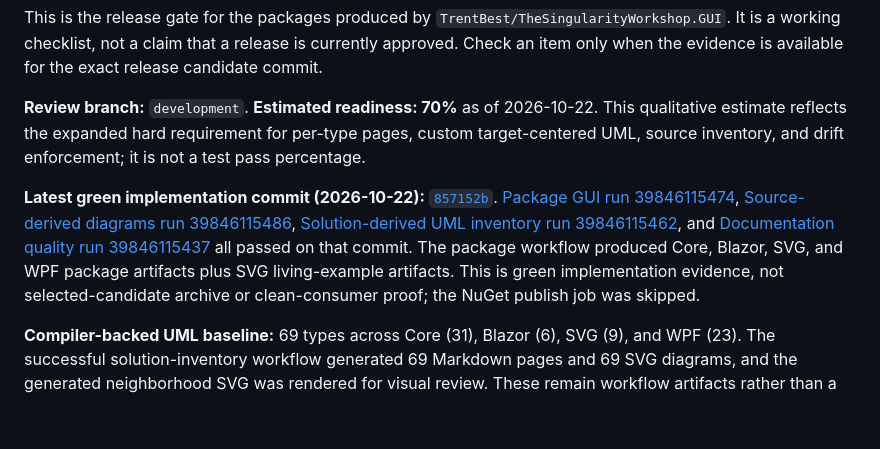
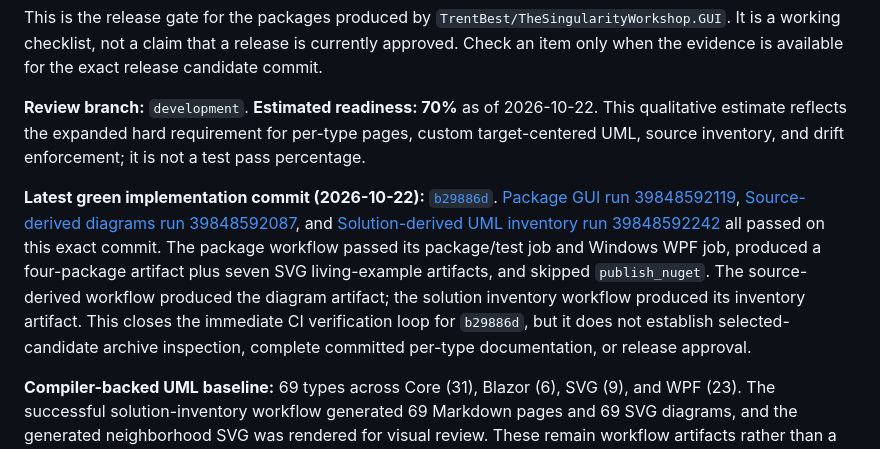
Before and after one commit to TrentBest/TheSingularityWorkshop.GUI, a Markdown page: docs/RELEASE_READINESS.md, the part around the change. Drawn GitHub-style; blank space fills up the shorter version.

Commit message:
docs(release): record green GUI workflows at b29886d

```diff
--- a/docs/RELEASE_READINESS.md
+++ b/docs/RELEASE_READINESS.md
@@ -6,7 +6,7 @@ This is the release gate for the packages produced by `TrentBest/TheSingularityW
 
 **Review branch:** `development`. **Estimated readiness: 70%** as of 2026-10-22. This qualitative estimate reflects the expanded hard requirement for per-type pages, custom target-centered UML, source inventory, and drift enforcement; it is not a test pass percentage.
 
-**Latest green implementation commit (2026-10-22):** [`857152b`](https://github.com/TrentBest/TheSingularityWorkshop.GUI/commit/857152b9700e2470835d8a2b4e6102b591a4f6b1). [Package GUI run 39846115474](https://github.com/TrentBest/TheSingularityWorkshop.GUI/actions/runs/39846115474), [Source-derived diagrams run 39846115486](https://github.com/TrentBest/TheSingularityWorkshop.GUI/actions/runs/39846115486), [Solution-derived UML inventory run 39846115462](https://github.com/TrentBest/TheSingularityWorkshop.GUI/actions/runs/39846115462), and [Documentation quality run 39846115437](https://github.com/TrentBest/TheSingularityWorkshop.GUI/actions/runs/39846115437) all passed on that commit. The package workflow produced Core, Blazor, SVG, and WPF package artifacts plus SVG living-example artifacts. This is green implementation evidence, not selected-candidate archive or clean-consumer proof; the NuGet publish job was skipped.
+**Latest green implementation commit (2026-10-22):** [`b29886d`](https://github.com/TrentBest/TheSingularityWorkshop.GUI/commit/b29886d749670ae3b6a814776b122e5c7eb049d3). [Package GUI run 39848592119](https://github.com/TrentBest/TheSingularityWorkshop.GUI/actions/runs/39848592119), [Source-derived diagrams run 39848592087](https://github.com/TrentBest/TheSingularityWorkshop.GUI/actions/runs/39848592087), and [Solution-derived UML inventory run 39848592242](https://github.com/TrentBest/TheSingularityWorkshop.GUI/actions/runs/39848592242) all passed on this exact commit. The package workflow passed its package/test job and Windows WPF job, produced a four-package artifact plus seven SVG living-example artifacts, and skipped `publish_nuget`. The source-derived workflow produced the diagram artifact; the solution inventory workflow produced its inventory artifact. This closes the immediate CI verification loop for `b29886d`, but it does not establish selected-candidate archive inspection, complete committed per-type documentation, or release approval.
 
 **Compiler-backed UML baseline:** 69 types across Core (31), Blazor (6), SVG (9), and WPF (23). The successful solution-inventory workflow generated 69 Markdown pages and 69 SVG diagrams, and the generated neighborhood SVG was rendered for visual review. These remain workflow artifacts rather than a complete committed per-type documentation set.
 
```
